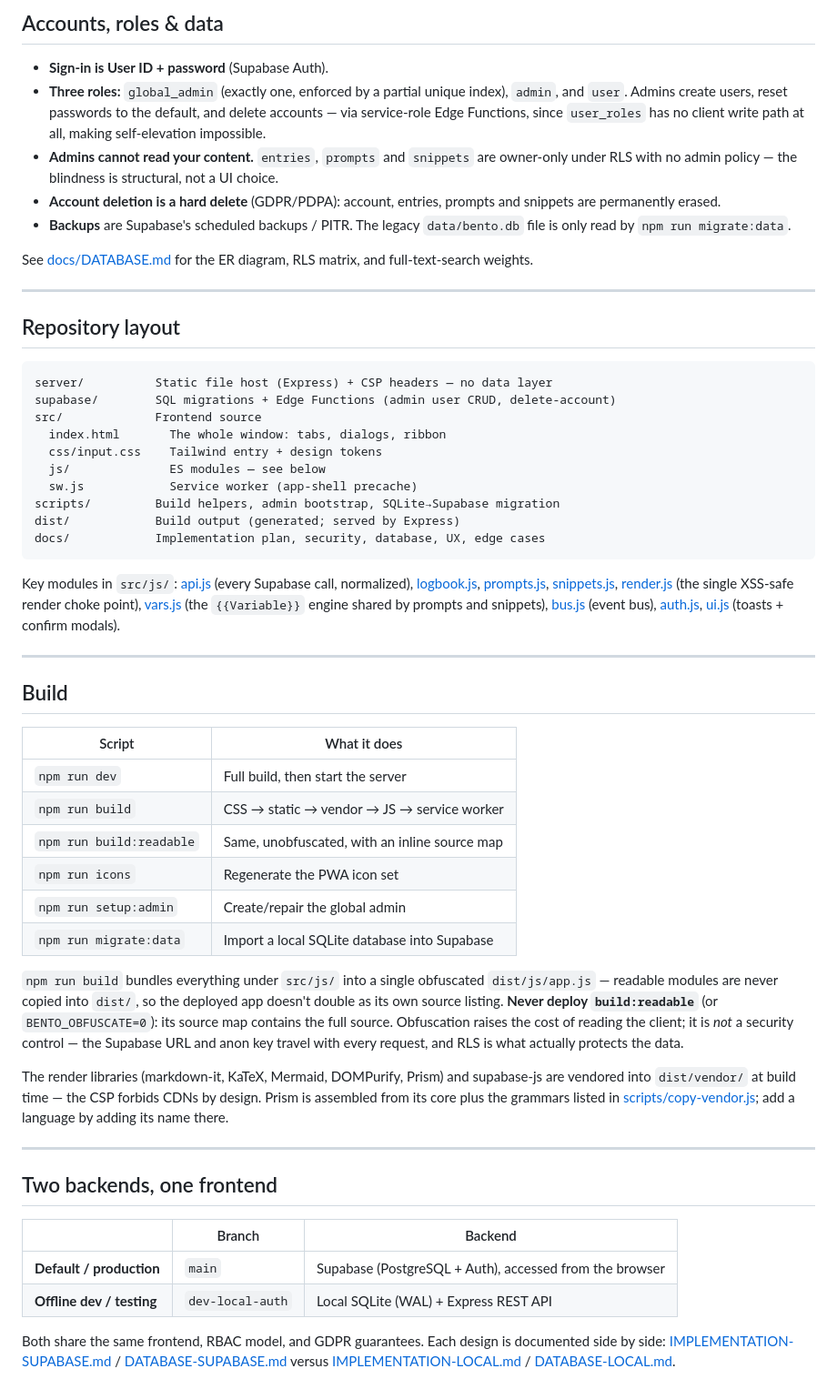
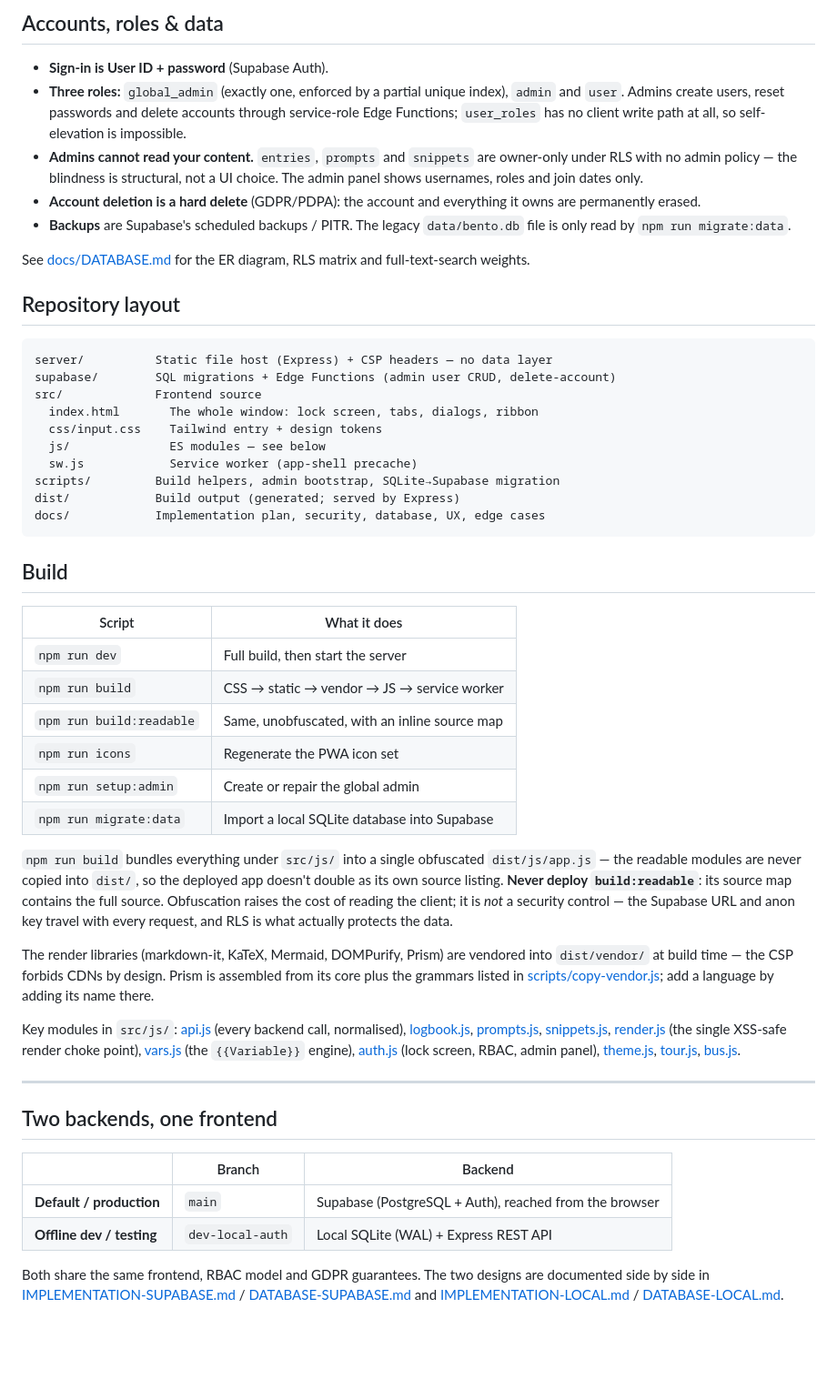
Before and after one commit to aimanamri/bento-os, a Markdown page: README.md, the part around one of its changes. Shown at 91% size. GitHub-like rendering; blank space fills up the shorter version.

````diff
--- a/README.md
+++ b/README.md
@@ -158,22 +183,19 @@ secure contexts (there's a manual-copy fallback otherwise).
 
 - **Sign-in is User ID + password** (Supabase Auth).
 - **Three roles:** `global_admin` (exactly one, enforced by a partial unique
-  index), `admin`, and `user`. Admins create users, reset passwords to the
-  default, and delete accounts — via service-role Edge Functions, since
-  `user_roles` has no client write path at all, making self-elevation
-  impossible.
-- **Admins cannot read your content.** `entries`, `prompts` and `snippets`
-  are owner-only under RLS with no admin policy — the blindness is
-  structural, not a UI choice.
-- **Account deletion is a hard delete** (GDPR/PDPA): account, entries,
-  prompts and snippets are permanently erased.
+  index), `admin` and `user`. Admins create users, reset passwords and delete
+  accounts through service-role Edge Functions; `user_roles` has no client
+  write path at all, so self-elevation is impossible.
+- **Admins cannot read your content.** `entries`, `prompts` and `snippets` are
+  owner-only under RLS with no admin policy — the blindness is structural, not
+  a UI choice. The admin panel shows usernames, roles and join dates only.
+- **Account deletion is a hard delete** (GDPR/PDPA): the account and everything
+  it owns are permanently erased.
 - **Backups** are Supabase's scheduled backups / PITR. The legacy
   `data/bento.db` file is only read by `npm run migrate:data`.
 
-See [docs/DATABASE.md](docs/DATABASE.md) for the ER diagram, RLS matrix, and
+See [docs/DATABASE.md](docs/DATABASE.md) for the ER diagram, RLS matrix and
 full-text-search weights.
-
----
 
 ## Repository layout
 
@@ -181,7 +203,7 @@ full-text-search weights.
 server/          Static file host (Express) + CSP headers — no data layer
 supabase/        SQL migrations + Edge Functions (admin user CRUD, delete-account)
 src/             Frontend source
-  index.html       The whole window: tabs, dialogs, ribbon
+  index.html       The whole window: lock screen, tabs, dialogs, ribbon
   css/input.css    Tailwind entry + design tokens
   js/              ES modules — see below
   sw.js            Service worker (app-shell precache)
@@ -189,15 +211,6 @@ scripts/         Build helpers, admin bootstrap, SQLite→Supabase migration
 dist/            Build output (generated; served by Express)
 docs/            Implementation plan, security, database, UX, edge cases
 ```
-
-Key modules in `src/js/`: [api.js](src/js/api.js) (every Supabase call,
-normalized), [logbook.js](src/js/logbook.js), [prompts.js](src/js/prompts.js),
-[snippets.js](src/js/snippets.js), [render.js](src/js/render.js) (the single
-XSS-safe render choke point), [vars.js](src/js/vars.js) (the `{{Variable}}`
-engine shared by prompts and snippets), [bus.js](src/js/bus.js) (event bus),
-[auth.js](src/js/auth.js), [ui.js](src/js/ui.js) (toasts + confirm modals).
-
----
 
 ## Build
 
@@ -207,22 +220,30 @@ engine shared by prompts and snippets), [bus.js](src/js/bus.js) (event bus),
 | `npm run build` | CSS → static → vendor → JS → service worker |
 | `npm run build:readable` | Same, unobfuscated, with an inline source map |
 | `npm run icons` | Regenerate the PWA icon set |
-| `npm run setup:admin` | Create/repair the global admin |
+| `npm run setup:admin` | Create or repair the global admin |
 | `npm run migrate:data` | Import a local SQLite database into Supabase |
 
 `npm run build` bundles everything under `src/js/` into a single obfuscated
-`dist/js/app.js` — readable modules are never copied into `dist/`, so the
+`dist/js/app.js` — the readable modules are never copied into `dist/`, so the
 deployed app doesn't double as its own source listing. **Never deploy
-`build:readable`** (or `BENTO_OBFUSCATE=0`): its source map contains the full
-source. Obfuscation raises the cost of reading the client; it is *not* a
-security control — the Supabase URL and anon key travel with every request,
-and RLS is what actually protects the data.
+`build:readable`**: its source map contains the full source. Obfuscation raises
+the cost of reading the client; it is *not* a security control — the Supabase
+URL and anon key travel with every request, and RLS is what actually protects
+the data.
+<!-- /variant -->
 
-The render libraries (markdown-it, KaTeX, Mermaid, DOMPurify, Prism) and
-supabase-js are vendored into `dist/vendor/` at build time — the CSP forbids
-CDNs by design. Prism is assembled from its core plus the grammars listed in
-[scripts/copy-vendor.js](scripts/copy-vendor.js); add a language by adding
-its name there.
+The render libraries (markdown-it, KaTeX, Mermaid, DOMPurify, Prism) are
+vendored into `dist/vendor/` at build time — the CSP forbids CDNs by design.
+Prism is assembled from its core plus the grammars listed in
+[scripts/copy-vendor.js](scripts/copy-vendor.js); add a language by adding its
+name there.
+
+Key modules in `src/js/`: [api.js](src/js/api.js) (every backend call,
+normalised), [logbook.js](src/js/logbook.js), [prompts.js](src/js/prompts.js),
+[snippets.js](src/js/snippets.js), [render.js](src/js/render.js) (the single
+XSS-safe render choke point), [vars.js](src/js/vars.js) (the `{{Variable}}`
+engine), [auth.js](src/js/auth.js) (lock screen, RBAC, admin panel),
+[theme.js](src/js/theme.js), [tour.js](src/js/tour.js), [bus.js](src/js/bus.js).
 
 ---
 
@@ -230,13 +251,13 @@ its name there.
 
 | | Branch | Backend |
 |---|---|---|
-| **Default / production** | `main` | Supabase (PostgreSQL + Auth), accessed from the browser |
+| **Default / production** | `main` | Supabase (PostgreSQL + Auth), reached from the browser |
 | **Offline dev / testing** | `dev-local-auth` | Local SQLite (WAL) + Express REST API |
 
-Both share the same frontend, RBAC model, and GDPR guarantees. Each design is
-documented side by side:
+Both share the same frontend, RBAC model and GDPR guarantees. The two designs
+are documented side by side in
 [IMPLEMENTATION-SUPABASE.md](docs/IMPLEMENTATION-SUPABASE.md) /
-[DATABASE-SUPABASE.md](docs/DATABASE-SUPABASE.md) versus
+[DATABASE-SUPABASE.md](docs/DATABASE-SUPABASE.md) and
 [IMPLEMENTATION-LOCAL.md](docs/IMPLEMENTATION-LOCAL.md) /
 [DATABASE-LOCAL.md](docs/DATABASE-LOCAL.md).
 
````
Also changed, not shown: other parts of README.md (+99 -73 lines).
